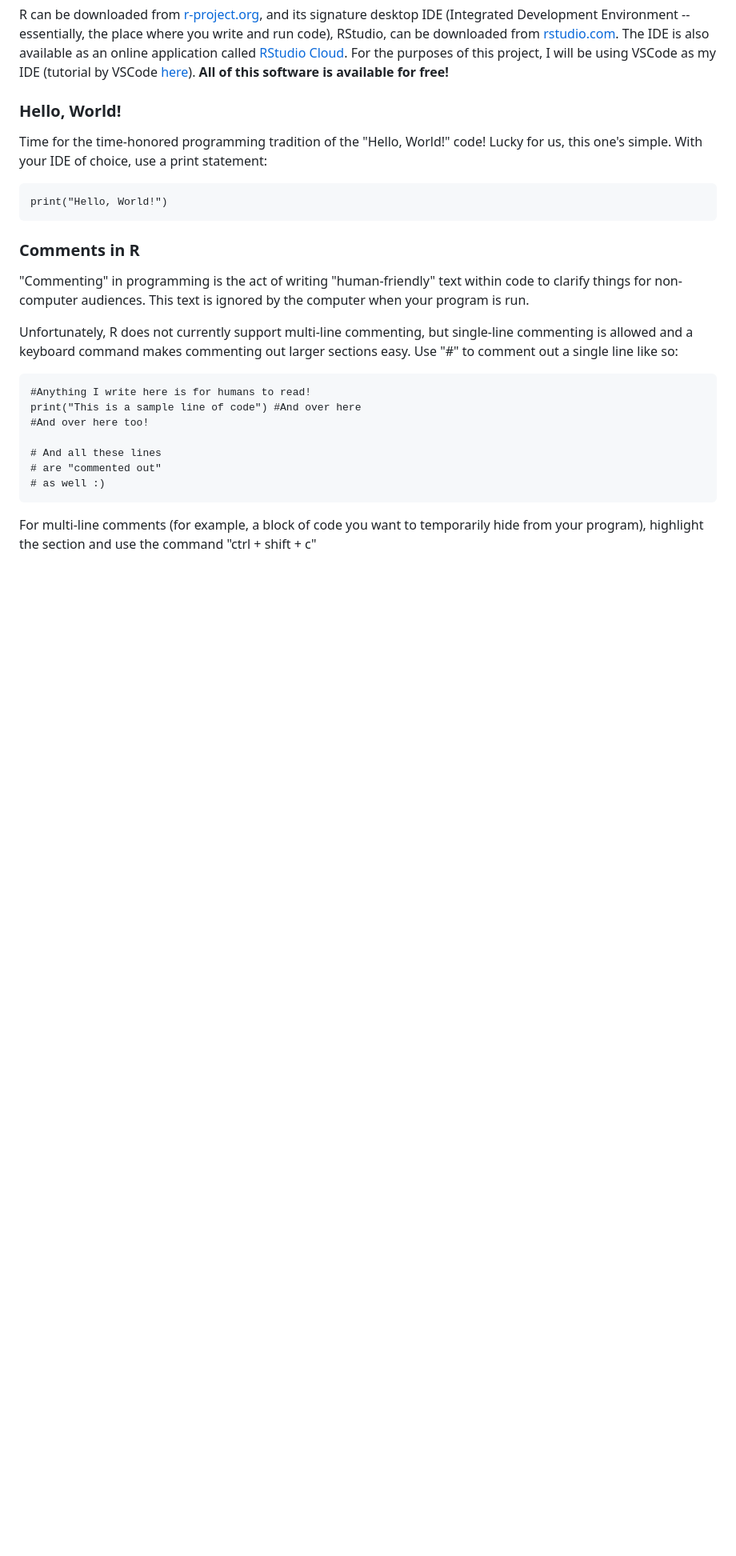
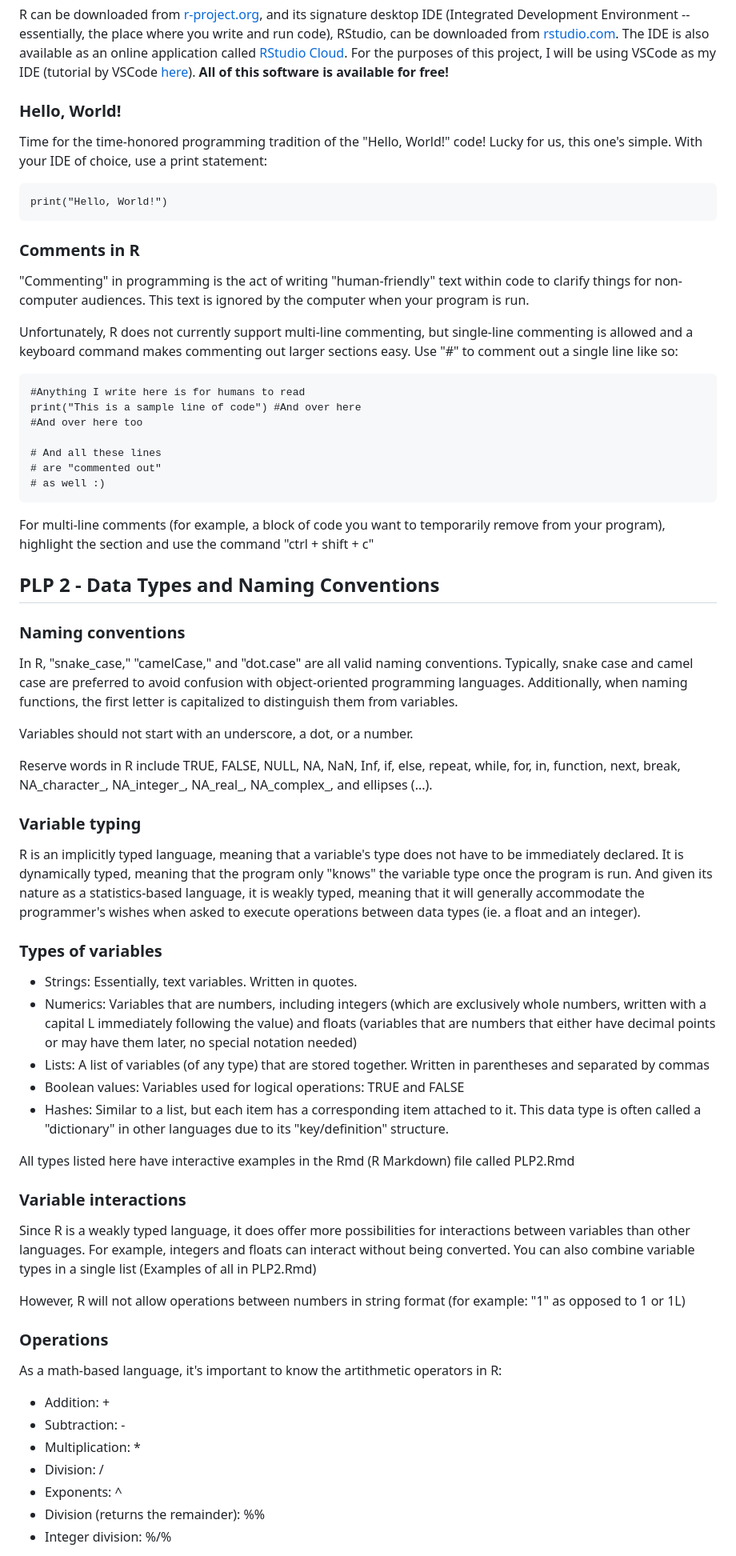
Before and after one commit to saundeae/Programming-Language-Project, a Markdown page: README.md, the part around one of its changes. Shown at 80% size. Rendered like a GitHub page; blank space fills up the shorter version.

````diff
--- a/README.md
+++ b/README.md
@@ -32,13 +32,55 @@ print("Hello, World!")
 Unfortunately, R does not currently support multi-line commenting, but single-line commenting is allowed and a keyboard command makes commenting out larger sections easy. Use "#" to comment out a single line like so:
 
 ```
-#Anything I write here is for humans to read!
+#Anything I write here is for humans to read
 print("This is a sample line of code") #And over here
-#And over here too!
+#And over here too
 
 # And all these lines
 # are "commented out"
 # as well :)
 ```
 
-For multi-line comments (for example, a block of code you want to temporarily hide from your program), highlight the section and use the command "ctrl + shift + c"
+For multi-line comments (for example, a block of code you want to temporarily remove from your program), highlight the section and use the command "ctrl + shift + c"
+
+## PLP 2 - Data Types and Naming Conventions
+
+### Naming conventions
+
+In R, "snake_case," "camelCase," and "dot.case" are all valid naming conventions. Typically, snake case and camel case are preferred to avoid confusion with object-oriented programming languages. Additionally, when naming functions, the first letter is capitalized to distinguish them from variables.
+
+Variables should not start with an underscore, a dot, or a number.
+
+Reserve words in R include TRUE, FALSE, NULL, NA, NaN, Inf, if, else, repeat, while, for, in, function, next, break, NA_character_, NA_integer_, NA_real_, NA_complex_, and ellipses (...).
+
+### Variable typing
+
+R is an implicitly typed language, meaning that a variable's type does not have to be immediately declared. It is dynamically typed, meaning that the program only "knows" the variable type once the program is run. And given its nature as a statistics-based language, it is weakly typed, meaning that it will generally accommodate the programmer's wishes when asked to execute operations between data types (ie. a float and an integer).
+
+### Types of variables
+- Strings: Essentially, text variables. Written in quotes.
+- Numerics: Variables that are numbers, including integers (which are exclusively whole numbers, written with a capital L immediately following the value) and floats (variables that are numbers that either have decimal points or may have them later, no special notation needed)
+- Lists: A list of variables (of any type) that are stored together. Written in parentheses and separated by commas
+- Boolean values: Variables used for logical operations: TRUE and FALSE
+- Hashes: Similar to a list, but each item has a corresponding item attached to it. This data type is often called a "dictionary" in other languages due to its "key/definition" structure.
+
+All types listed here have interactive examples in the Rmd (R Markdown) file called PLP2.Rmd
+
+### Variable interactions
+
+Since R is a weakly typed language, it does offer more possibilities for interactions between variables than other languages. For example, integers and floats can interact without being converted. You can also combine variable types in a single list (Examples of all in PLP2.Rmd)
+
+However, R will not allow operations between numbers in string format (for example: "1" as opposed to 1 or 1L)
+
+### Operations
+
+As a math-based language, it's important to know the artithmetic operators in R:
+
+- Addition: +
+- Subtraction: -
+- Multiplication: *
+- Division: /
+- Exponents: ^
+- Division (returns the remainder): %%
+- Integer division: %/%
+
````
Also changed, not shown: other parts of README.md (+13 -0 lines).
